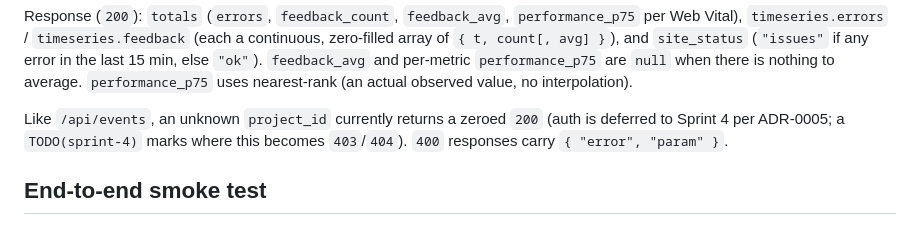
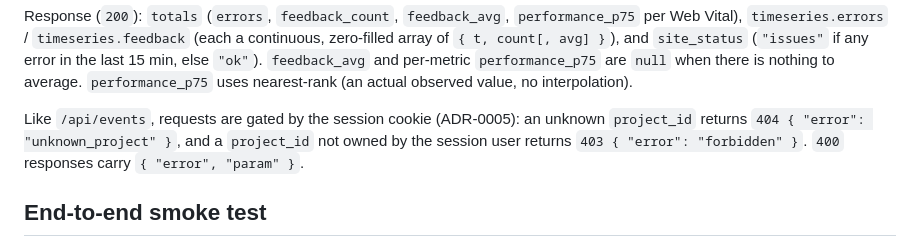
Before and after one commit to cse110-sp26-group7/Watchtower, a Markdown page: workers/api/README.md, the part around the change. Rendered like a GitHub page.

Commit message:
docs(api): correct unknown project_id behavior in README
After #152 (session middleware), /api/events and /api/summary route
through checkProjectAccess: an unknown project_id now returns 404
unknown_project (403 forbidden when not owned by the session user),
not the old zeroed-200 placeholder. README line 84 still described the
pre-auth behavior; tests already assert the 404.

Co-Authored-By: Claude Opus 4.8 (1M context) <noreply@anthropic.com>

```diff
--- a/workers/api/README.md
+++ b/workers/api/README.md
@@ -81,7 +81,7 @@ Query params:
 
 Response (`200`): `totals` (`errors`, `feedback_count`, `feedback_avg`, `performance_p75` per Web Vital), `timeseries.errors` / `timeseries.feedback` (each a continuous, zero-filled array of `{ t, count[, avg] }`), and `site_status` (`"issues"` if any error in the last 15 min, else `"ok"`). `feedback_avg` and per-metric `performance_p75` are `null` when there is nothing to average. `performance_p75` uses nearest-rank (an actual observed value, no interpolation).
 
-Like `/api/events`, an unknown `project_id` currently returns a zeroed `200` (auth is deferred to Sprint 4 per ADR-0005; a `TODO(sprint-4)` marks where this becomes `403`/`404`). `400` responses carry `{ "error", "param" }`.
+Like `/api/events`, requests are gated by the session cookie (ADR-0005): an unknown `project_id` returns `404 { "error": "unknown_project" }`, and a `project_id` not owned by the session user returns `403 { "error": "forbidden" }`. `400` responses carry `{ "error", "param" }`.
 
 ## End-to-end smoke test
 
```
